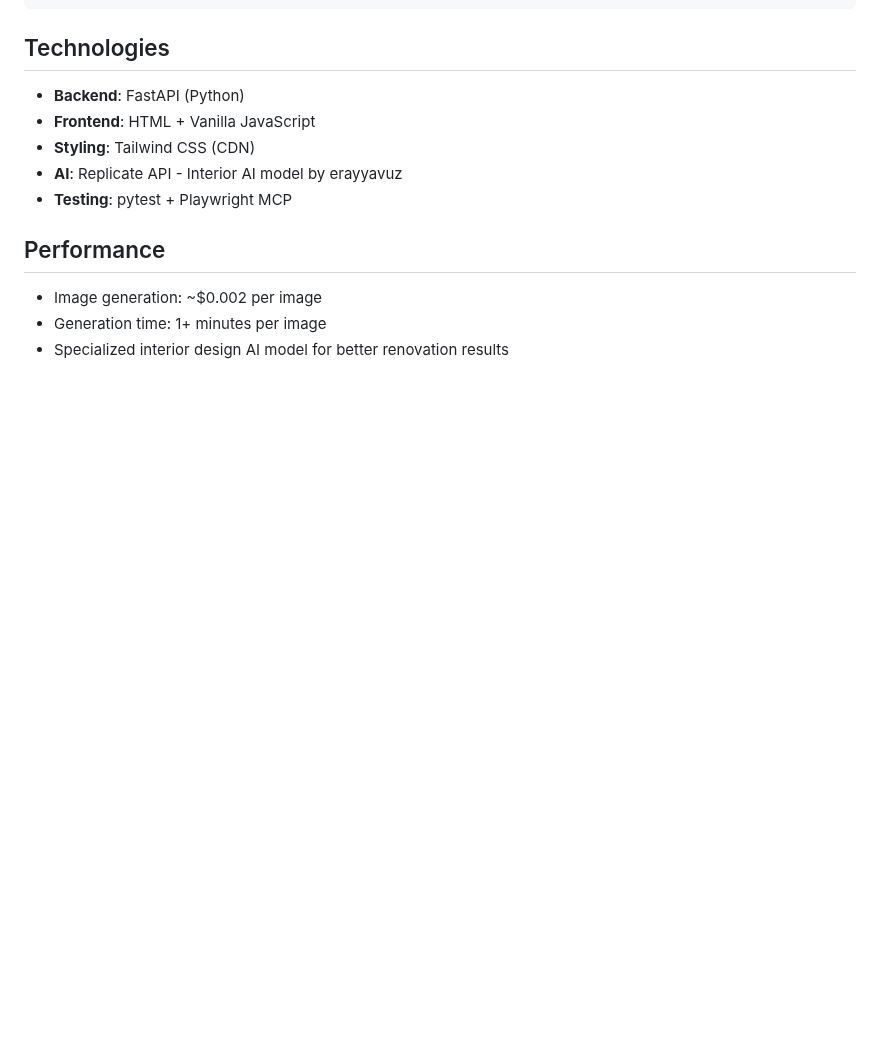
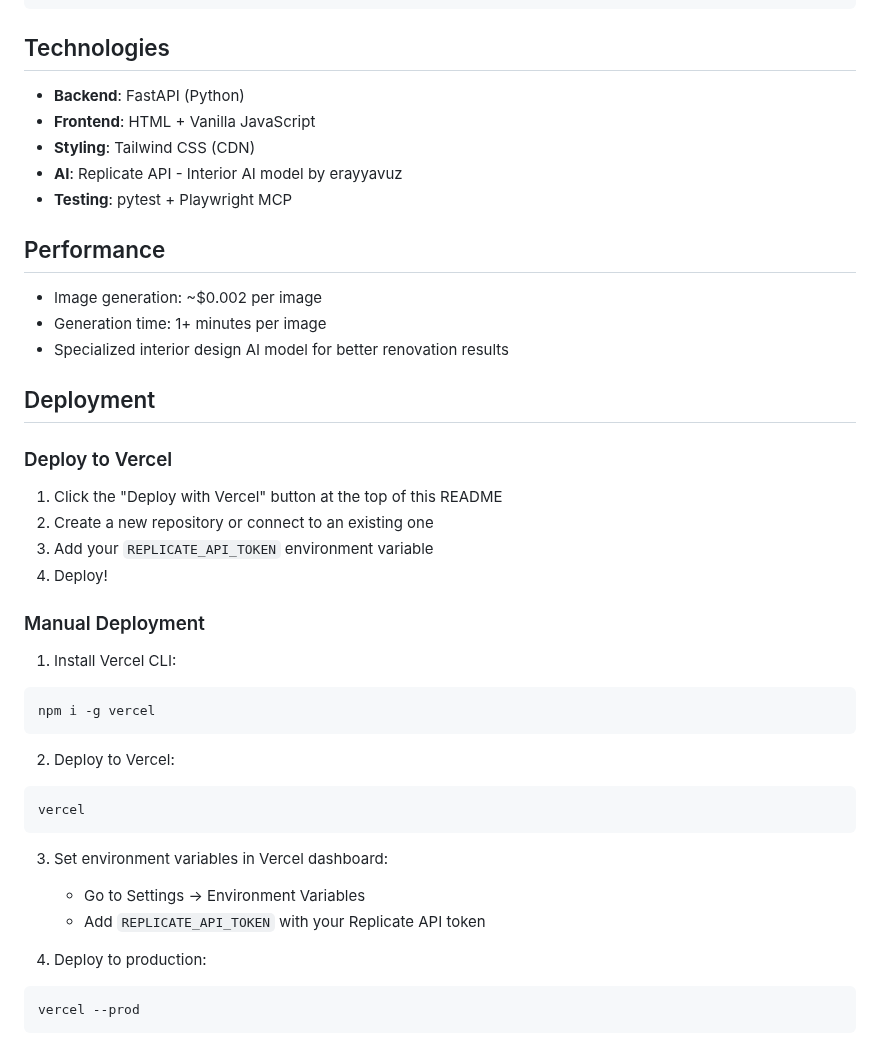
Before and after one commit to mtfum/akiya-vision, a Markdown page: README.md, the part around one of its changes. GitHub-like rendering; blank space fills up the shorter version.

Commit message:
udpate readme

````diff
--- a/README.md
+++ b/README.md
@@ -108,3 +110,33 @@ akiya-vision/
 - Image generation: ~$0.002 per image
 - Generation time: 1+ minutes per image
 - Specialized interior design AI model for better renovation results
+
+## Deployment
+
+### Deploy to Vercel
+
+1. Click the "Deploy with Vercel" button at the top of this README
+2. Create a new repository or connect to an existing one
+3. Add your `REPLICATE_API_TOKEN` environment variable
+4. Deploy!
+
+### Manual Deployment
+
+1. Install Vercel CLI:
+```bash
+npm i -g vercel
+```
+
+2. Deploy to Vercel:
+```bash
+vercel
+```
+
+3. Set environment variables in Vercel dashboard:
+   - Go to Settings → Environment Variables
+   - Add `REPLICATE_API_TOKEN` with your Replicate API token
+
+4. Deploy to production:
+```bash
+vercel --prod
+```
````
Also changed, not shown: other parts of README.md (+2 -0 lines).
